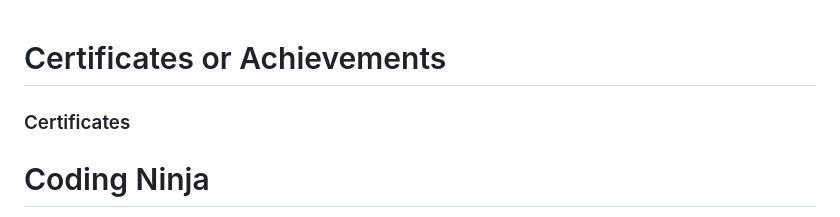
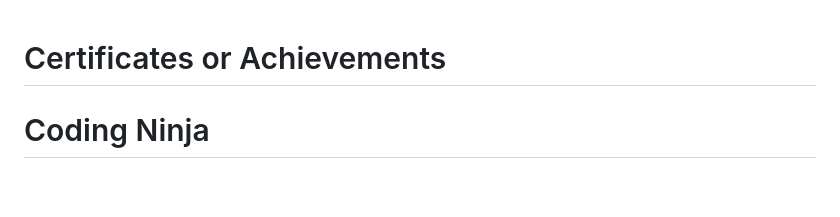
Before and after one commit to OpAbhiG/Certificates-or-Achievementsgithub.io, a Markdown page: README.md, the part around the change. Drawn GitHub-style; blank space fills up the shorter version.

```diff
--- a/README.md
+++ b/README.md
@@ -1,7 +1,4 @@
 # Certificates or Achievements
-
-### Certificates
-
 
 # Coding Ninja
 -Brief description or key details:
```
